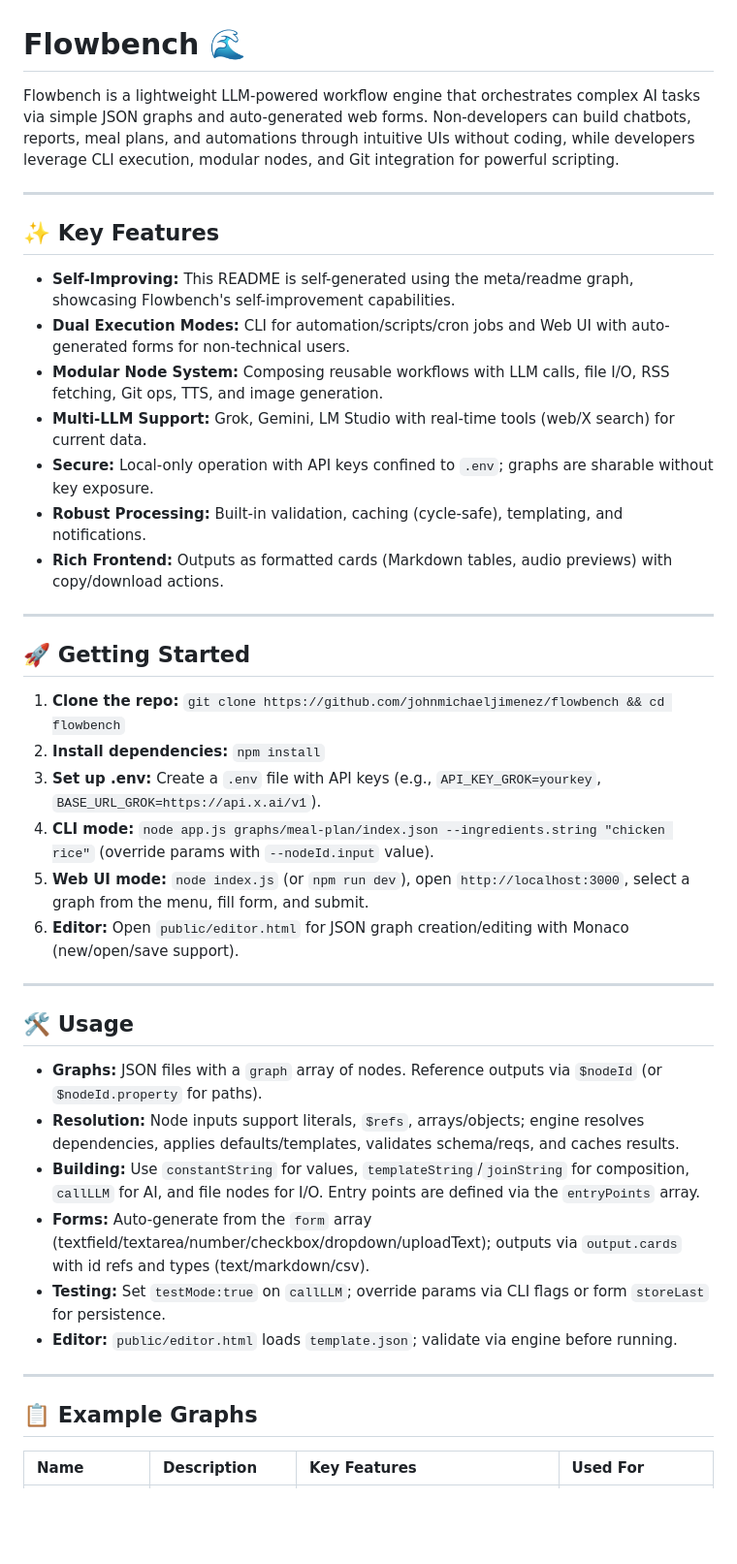
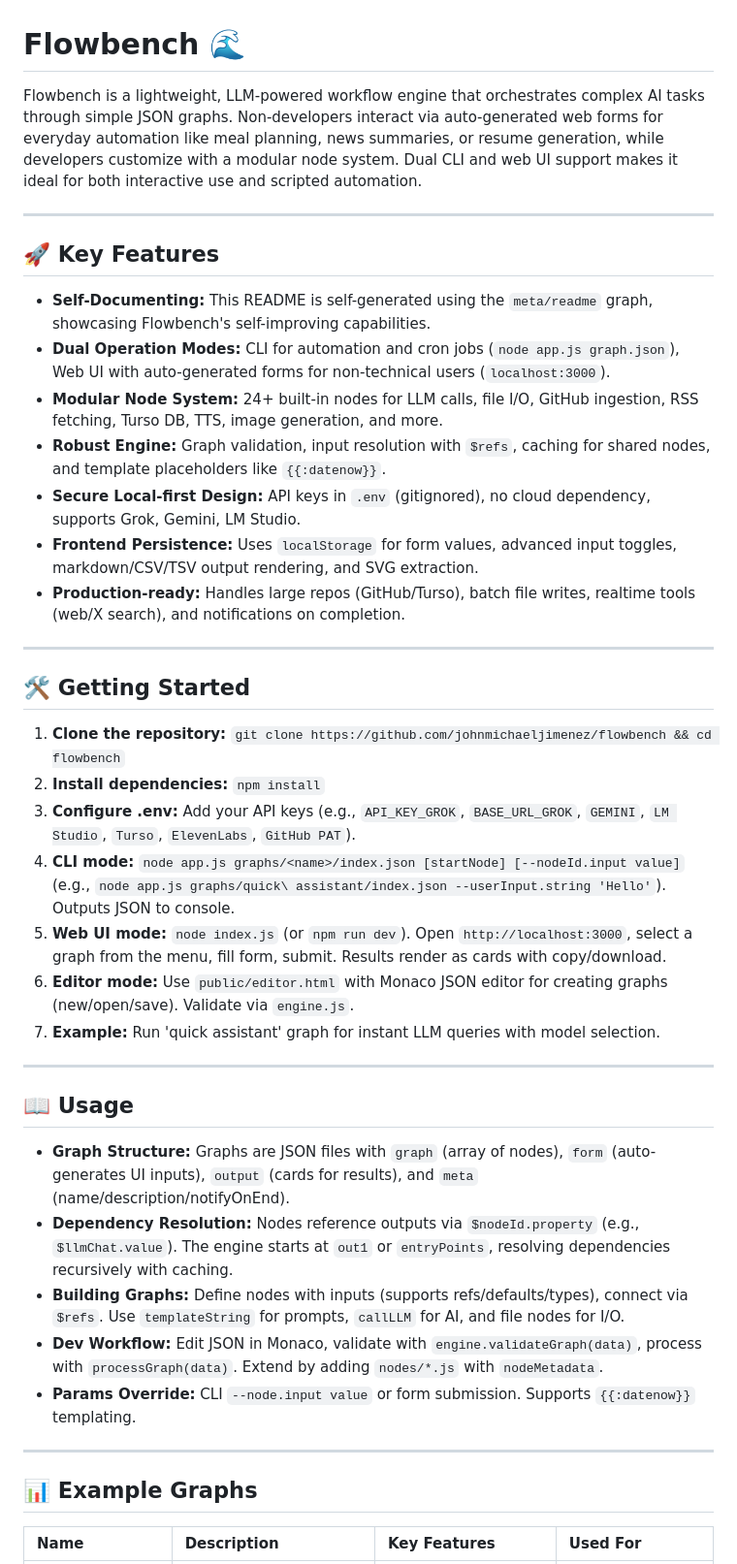
Before and after one commit to johnmichaeljimenez/flowbench, a Markdown page: README.md, the part around one of its changes. Shown at 97% size. Drawn GitHub-style; blank space fills up the shorter version.

Commit message:
Updated README via self-generating graph from meta/readme

```diff
--- a/README.md
+++ b/README.md
@@ -1,44 +1,44 @@
 # Flowbench 🌊
 
-Flowbench is a lightweight LLM-powered workflow engine that orchestrates complex AI tasks via simple JSON graphs and auto-generated web forms. Non-developers can build chatbots, reports, meal plans, and automations through intuitive UIs without coding, while developers leverage CLI execution, modular nodes, and Git integration for powerful scripting.
+Flowbench is a lightweight, LLM-powered workflow engine that orchestrates complex AI tasks through simple JSON graphs. Non-developers interact via auto-generated web forms for everyday automation like meal planning, news summaries, or resume generation, while developers customize with a modular node system. Dual CLI and web UI support makes it ideal for both interactive use and scripted automation.
 
 ---
 
-## ✨ Key Features
+## 🚀 Key Features
 
-*   **Self-Improving:** This README is self-generated using the meta/readme graph, showcasing Flowbench's self-improvement capabilities.
-*   **Dual Execution Modes:** CLI for automation/scripts/cron jobs and Web UI with auto-generated forms for non-technical users.
-*   **Modular Node System:** Composing reusable workflows with LLM calls, file I/O, RSS fetching, Git ops, TTS, and image generation.
-*   **Multi-LLM Support:** Grok, Gemini, LM Studio with real-time tools (web/X search) for current data.
-*   **Secure:** Local-only operation with API keys confined to `.env`; graphs are sharable without key exposure.
-*   **Robust Processing:** Built-in validation, caching (cycle-safe), templating, and notifications.
-*   **Rich Frontend:** Outputs as formatted cards (Markdown tables, audio previews) with copy/download actions.
+*   **Self-Documenting:** This README is self-generated using the `meta/readme` graph, showcasing Flowbench's self-improving capabilities.
+*   **Dual Operation Modes:** CLI for automation and cron jobs (`node app.js graph.json`), Web UI with auto-generated forms for non-technical users (`localhost:3000`).
+*   **Modular Node System:** 24+ built-in nodes for LLM calls, file I/O, GitHub ingestion, RSS fetching, Turso DB, TTS, image generation, and more.
+*   **Robust Engine:** Graph validation, input resolution with `$refs`, caching for shared nodes, and template placeholders like `{{:datenow}}`.
+*   **Secure Local-first Design:** API keys in `.env` (gitignored), no cloud dependency, supports Grok, Gemini, LM Studio.
+*   **Frontend Persistence:** Uses `localStorage` for form values, advanced input toggles, markdown/CSV/TSV output rendering, and SVG extraction.
+*   **Production-ready:** Handles large repos (GitHub/Turso), batch file writes, realtime tools (web/X search), and notifications on completion.
 
 ---
 
-## 🚀 Getting Started
+## 🛠 Getting Started
 
-1.  **Clone the repo:** `git clone https://github.com/johnmichaeljimenez/flowbench && cd flowbench`
+1.  **Clone the repository:** `git clone https://github.com/johnmichaeljimenez/flowbench && cd flowbench`
 2.  **Install dependencies:** `npm install`
-3.  **Set up .env:** Create a `.env` file with API keys (e.g., `API_KEY_GROK=yourkey`, `BASE_URL_GROK=https://api.x.ai/v1`).
-4.  **CLI mode:** `node app.js graphs/meal-plan/index.json --ingredients.string "chicken rice"` (override params with `--nodeId.input` value).
-5.  **Web UI mode:** `node index.js` (or `npm run dev`), open `http://localhost:3000`, select a graph from the menu, fill form, and submit.
-6.  **Editor:** Open `public/editor.html` for JSON graph creation/editing with Monaco (new/open/save support).
+3.  **Configure .env:** Add your API keys (e.g., `API_KEY_GROK`, `BASE_URL_GROK`, `GEMINI`, `LM Studio`, `Turso`, `ElevenLabs`, `GitHub PAT`).
+4.  **CLI mode:** `node app.js graphs/<name>/index.json [startNode] [--nodeId.input value]` (e.g., `node app.js graphs/quick\ assistant/index.json --userInput.string 'Hello'`). Outputs JSON to console.
+5.  **Web UI mode:** `node index.js` (or `npm run dev`). Open `http://localhost:3000`, select a graph from the menu, fill form, submit. Results render as cards with copy/download.
+6.  **Editor mode:** Use `public/editor.html` with Monaco JSON editor for creating graphs (new/open/save). Validate via `engine.js`.
+7.  **Example:** Run 'quick assistant' graph for instant LLM queries with model selection.
 
 ---
 
-## 🛠 Usage
+## 📖 Usage
 
-*   **Graphs:** JSON files with a `graph` array of nodes. Reference outputs via `$nodeId` (or `$nodeId.property` for paths).
-*   **Resolution:** Node inputs support literals, `$refs`, arrays/objects; engine resolves dependencies, applies defaults/templates, validates schema/reqs, and caches results.
-*   **Building:** Use `constantString` for values, `templateString`/`joinString` for composition, `callLLM` for AI, and file nodes for I/O. Entry points are defined via the `entryPoints` array.
-*   **Forms:** Auto-generate from the `form` array (textfield/textarea/number/checkbox/dropdown/uploadText); outputs via `output.cards` with id refs and types (text/markdown/csv).
-*   **Testing:** Set `testMode:true` on `callLLM`; override params via CLI flags or form `storeLast` for persistence.
-*   **Editor:** `public/editor.html` loads `template.json`; validate via engine before running.
+*   **Graph Structure:** Graphs are JSON files with `graph` (array of nodes), `form` (auto-generates UI inputs), `output` (cards for results), and `meta` (name/description/notifyOnEnd).
+*   **Dependency Resolution:** Nodes reference outputs via `$nodeId.property` (e.g., `$llmChat.value`). The engine starts at `out1` or `entryPoints`, resolving dependencies recursively with caching.
+*   **Building Graphs:** Define nodes with inputs (supports refs/defaults/types), connect via `$refs`. Use `templateString` for prompts, `callLLM` for AI, and file nodes for I/O.
+*   **Dev Workflow:** Edit JSON in Monaco, validate with `engine.validateGraph(data)`, process with `processGraph(data)`. Extend by adding `nodes/*.js` with `nodeMetadata`.
+*   **Params Override:** CLI `--node.input value` or form submission. Supports `{{:datenow}}` templating.
 
 ---
 
-## 📋 Example Graphs
+## 📊 Example Graphs
 
 | Name | Description | Key Features | Used For |
 | :--- | :--- | :--- | :--- |
```
Also changed, not shown: other parts of README.md (+29 -22 lines).
